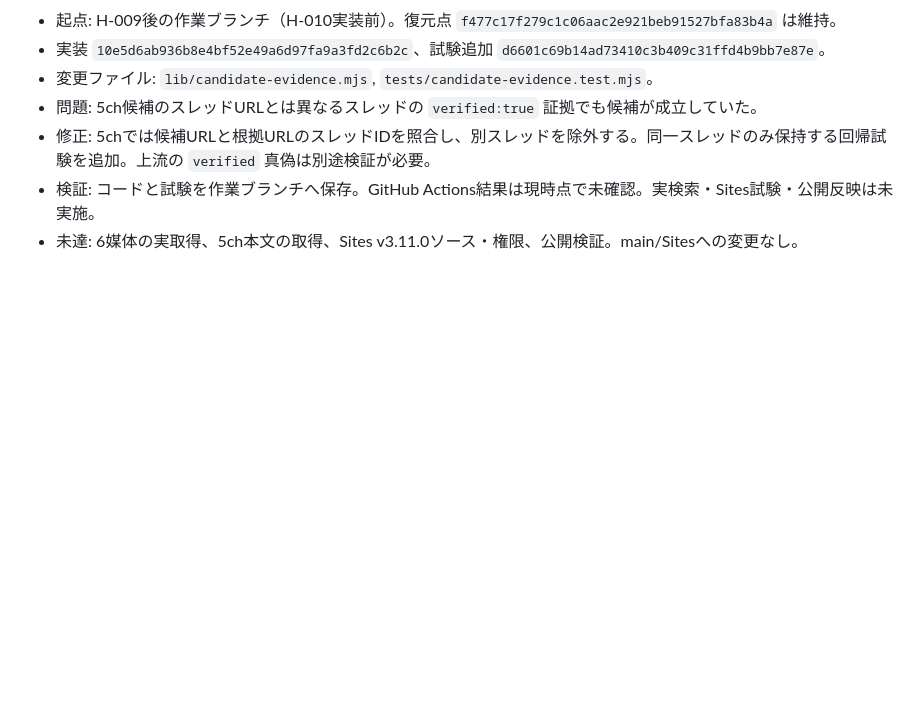
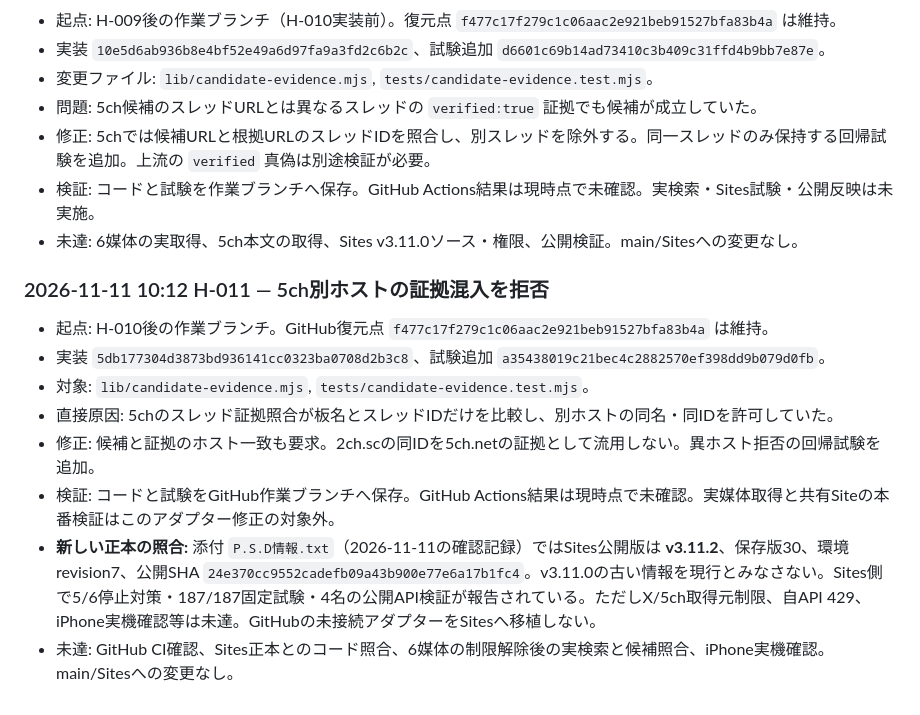
Before and after one commit to masaotokumoto12-ux/PlayerSearch-DBD, a Markdown page: HANDOFF_2026-11-11.md, the part around the change. Drawn GitHub-style; blank space fills up the shorter version.

Commit message:
docs: record H-011 and current Sites v3.11.2 handoff

```diff
--- a/HANDOFF_2026-11-11.md
+++ b/HANDOFF_2026-11-11.md
@@ -117,3 +117,13 @@
 - 修正: 5chでは候補URLと根拠URLのスレッドIDを照合し、別スレッドを除外する。同一スレッドのみ保持する回帰試験を追加。上流の `verified` 真偽は別途検証が必要。
 - 検証: コードと試験を作業ブランチへ保存。GitHub Actions結果は現時点で未確認。実検索・Sites試験・公開反映は未実施。
 - 未達: 6媒体の実取得、5ch本文の取得、Sites v3.11.0ソース・権限、公開検証。main/Sitesへの変更なし。
+
+### 2026-11-11 10:12 H-011 — 5ch別ホストの証拠混入を拒否
+- 起点: H-010後の作業ブランチ。GitHub復元点 `f477c17f279c1c06aac2e921beb91527bfa83b4a` は維持。
+- 実装 `5db177304d3873bd936141cc0323ba0708d2b3c8`、試験追加 `a35438019c21bec4c2882570ef398dd9b079d0fb`。
+- 対象: `lib/candidate-evidence.mjs`, `tests/candidate-evidence.test.mjs`。
+- 直接原因: 5chのスレッド証拠照合が板名とスレッドIDだけを比較し、別ホストの同名・同IDを許可していた。
+- 修正: 候補と証拠のホスト一致も要求。2ch.scの同IDを5ch.netの証拠として流用しない。異ホスト拒否の回帰試験を追加。
+- 検証: コードと試験をGitHub作業ブランチへ保存。GitHub Actions結果は現時点で未確認。実媒体取得と共有Siteの本番検証はこのアダプター修正の対象外。
+- **新しい正本の照合:** 添付 `P.S.D情報.txt`（2026-11-11の確認記録）ではSites公開版は **v3.11.2**、保存版30、環境revision7、公開SHA `24e370cc9552cadefb09a43b900e77e6a17b1fc4`。v3.11.0の古い情報を現行とみなさない。Sites側で5/6停止対策・187/187固定試験・4名の公開API検証が報告されている。ただしX/5ch取得元制限、自API 429、iPhone実機確認等は未達。GitHubの未接続アダプターをSitesへ移植しない。
+- 未達: GitHub CI確認、Sites正本とのコード照合、6媒体の制限解除後の実検索と候補照合、iPhone実機確認。main/Sitesへの変更なし。
```
